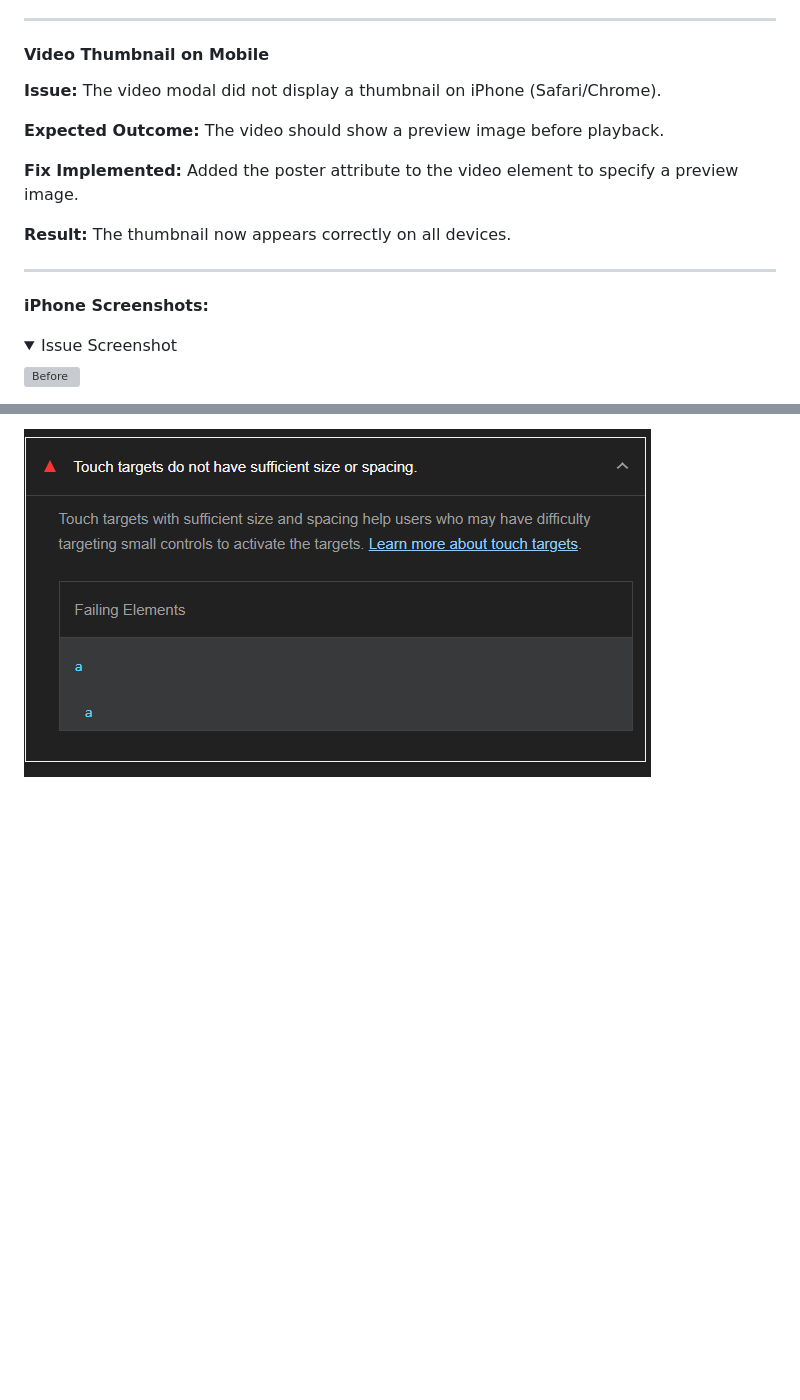
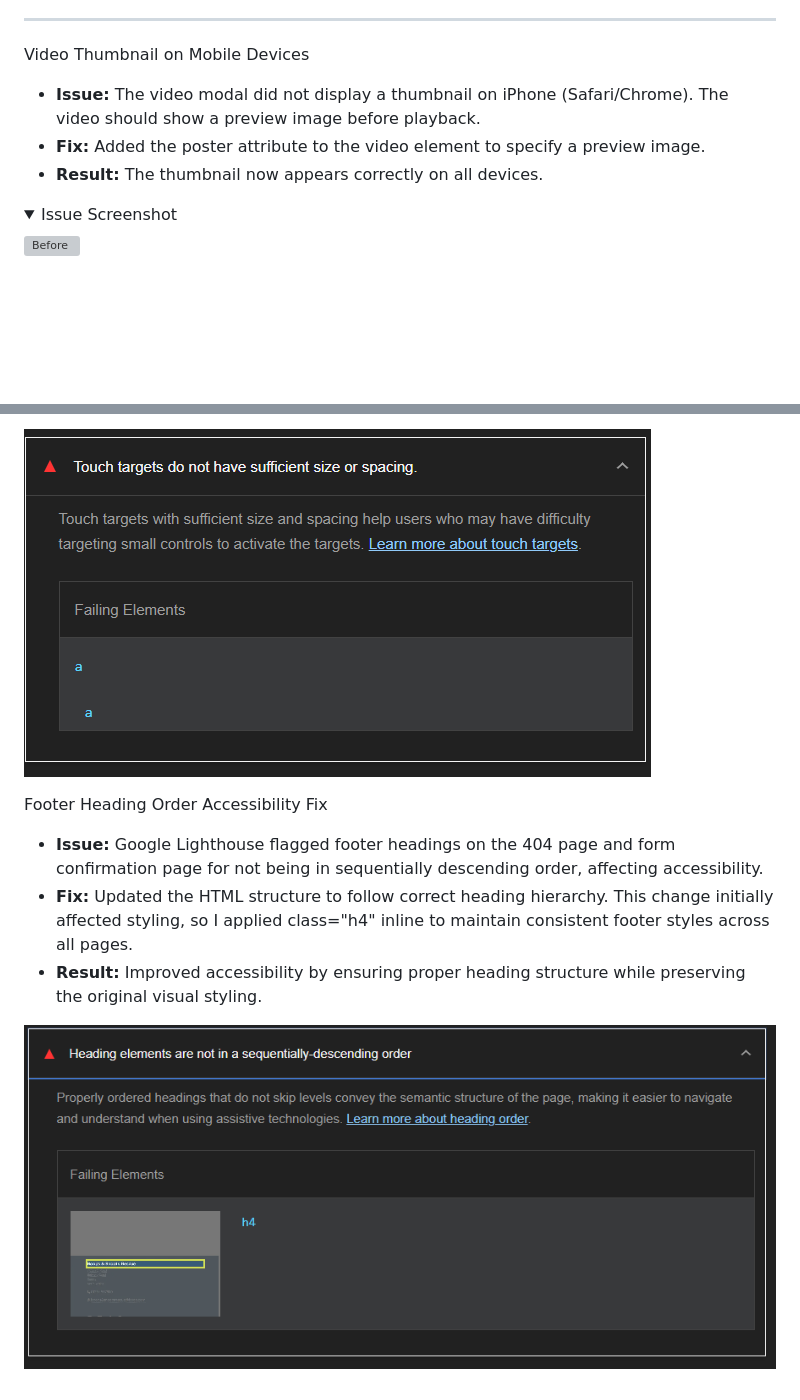
Before and after one commit to Seren-Hughes/boops-and-snoots-rescue, a Markdown page: TESTING.md, 2 parts joined by grey strips. GitHub-like rendering; pictures changed too: assets/media/404-form-confirmation-footer-header.PNG (added); folded sections open; blank space fills up the shorter version; grey boxes are pictures that could not be loaded.

```diff
--- a/TESTING.md
+++ b/TESTING.md
@@ -380,19 +390,12 @@ Accessibility & Usability Improvements
 
 ---
 
-#### Video Thumbnail on Mobile
-**Issue:** The video modal did not display a thumbnail on iPhone (Safari/Chrome).
+Video Thumbnail on Mobile Devices
 
-**Expected Outcome:** The video should show a preview image before playback.
+- **Issue:** The video modal did not display a thumbnail on iPhone (Safari/Chrome). The video should show a preview image before playback.
+- **Fix:** Added the poster attribute to the video element to specify a preview image.
+- **Result:** The thumbnail now appears correctly on all devices.
 
-**Fix Implemented:**
-Added the poster attribute to the video element to specify a preview image.
-
-**Result:** The thumbnail now appears correctly on all devices.
-
----
-
-**iPhone Screenshots:**
 <details><summary>Issue Screenshot</summary>
 
 ![Before](assets/media/issue-modal-video-before.PNG)
@@ -426,3 +429,11 @@ Touch Target Spacing on Contact Links.
 - **Result:** Improved mobile accessibility and passed Lighthouse's touch target spacing test while maintaining visual styling.
 
 ![Lighthouse Mobile Screenshot](assets/media/lighthouse-home-mobile.PNG)
+
+Footer Heading Order Accessibility Fix
+
+- **Issue:** Google Lighthouse flagged footer headings on the 404 page and form confirmation page for not being in sequentially descending order, affecting accessibility.
+- **Fix:** Updated the HTML structure to follow correct heading hierarchy. This change initially affected styling, so I applied class="h4" inline to maintain consistent footer styles across all pages.
+- **Result:** Improved accessibility by ensuring proper heading structure while preserving the original visual styling.
+
+![Lighthouse Header Flag](assets/media/404-form-confirmation-footer-header.PNG)
```
Also changed, not shown: other parts of TESTING.md (+11 -1 lines), assets/media/404-lighthouse.PNG (added), assets/media/thank-you-lighthouse.PNG (added).
